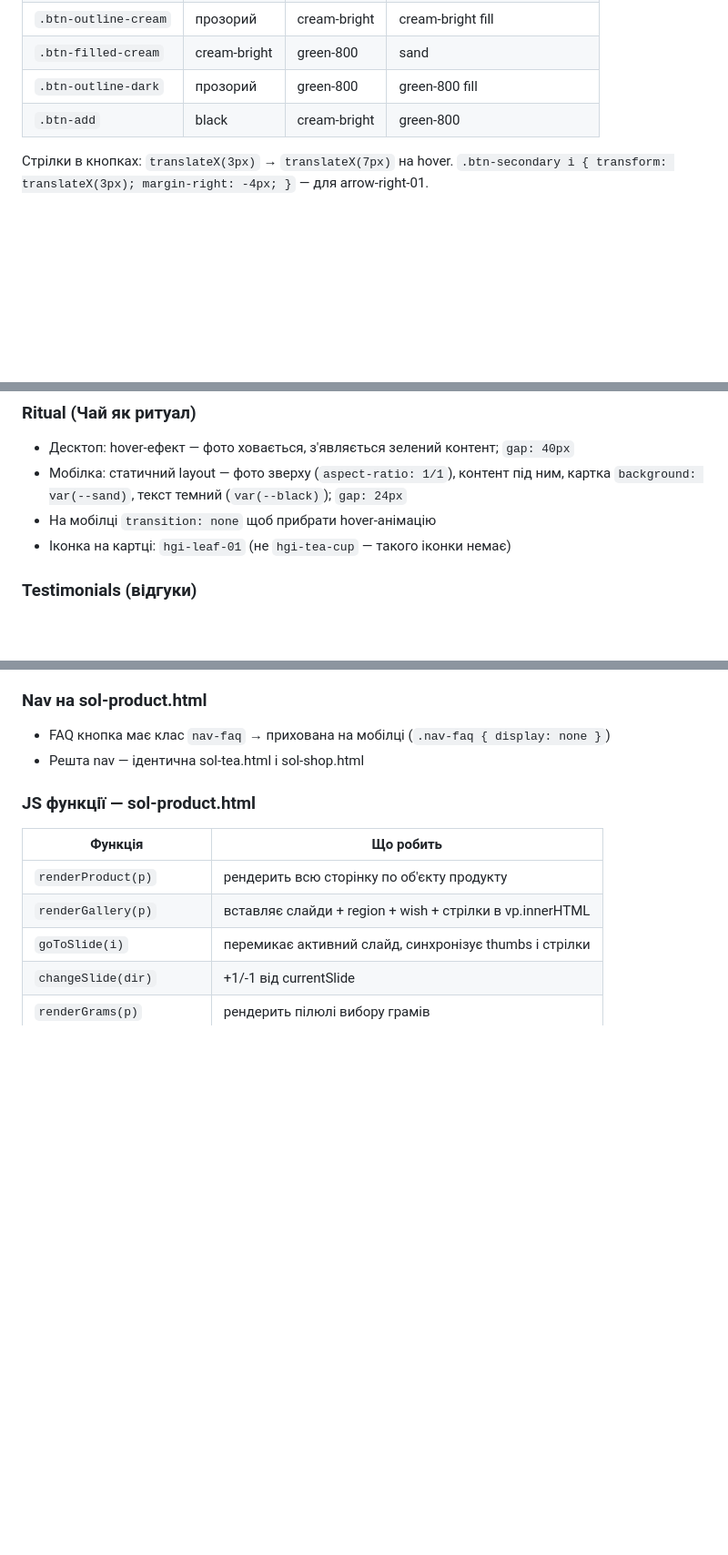
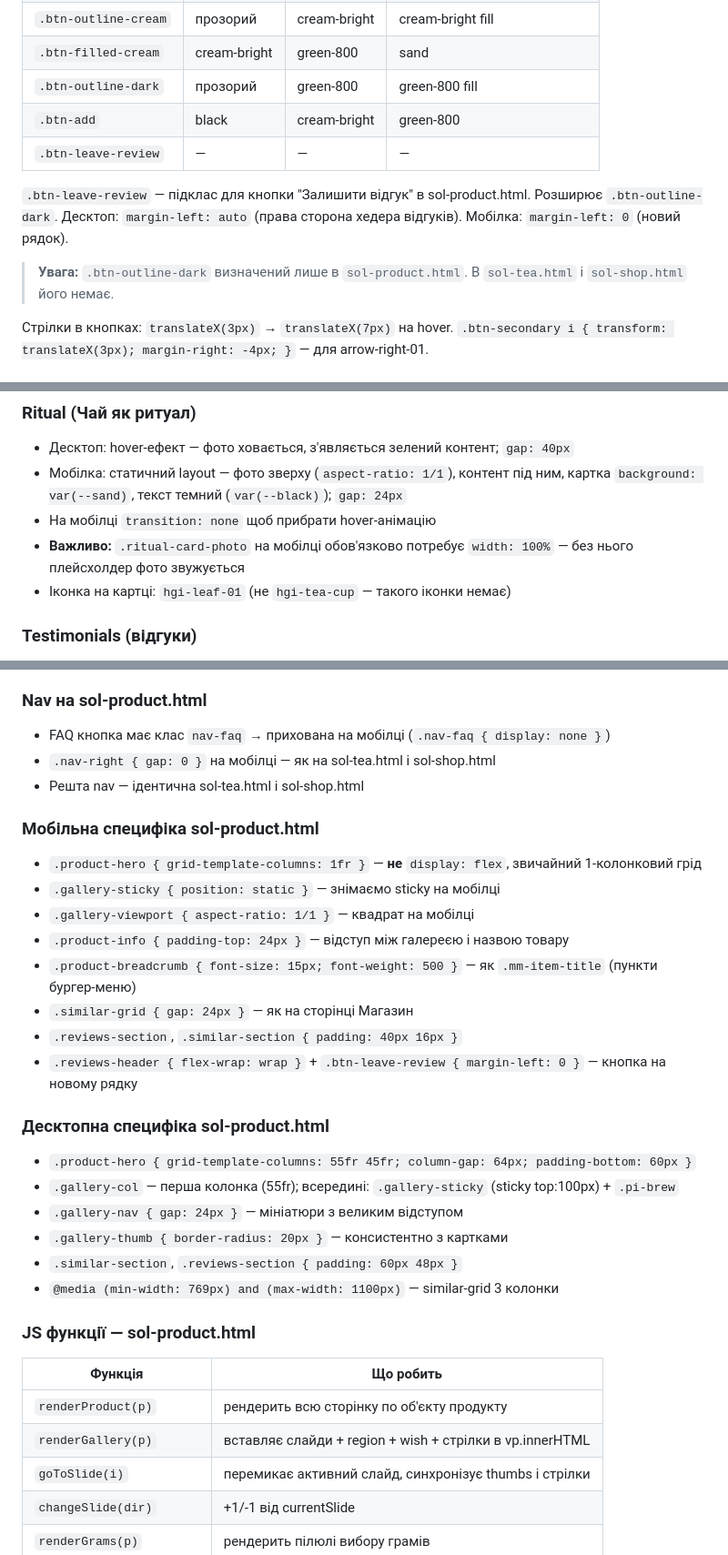
Before and after one commit to yananaaas/sol-tea, a Markdown page: CLAUDE.md, 3 parts joined by grey strips. Shown at 91% size. Drawn GitHub-style; blank space fills up the shorter version.

Commit message:
docs(CLAUDE.md): full update — ritual mobile fix, product mobile/desktop specifics, btn-leave-review, cleanup
Co-Authored-By: Claude Sonnet 4.6 <noreply@anthropic.com>

```diff
--- a/CLAUDE.md
+++ b/CLAUDE.md
@@ -45,6 +45,11 @@ HugeIcons stroke-rounded. CDN: `https://use.hugeicons.com/font/icons.css`
 | `.btn-filled-cream` | cream-bright | green-800 | sand |
 | `.btn-outline-dark` | прозорий | green-800 | green-800 fill |
 | `.btn-add` | black | cream-bright | green-800 |
+| `.btn-leave-review` | — | — | — |
+
+`.btn-leave-review` — підклас для кнопки "Залишити відгук" в sol-product.html. Розширює `.btn-outline-dark`. Десктоп: `margin-left: auto` (права сторона хедера відгуків). Мобілка: `margin-left: 0` (новий рядок).
+
+> **Увага:** `.btn-outline-dark` визначений лише в `sol-product.html`. В `sol-tea.html` і `sol-shop.html` його немає.
 
 Стрілки в кнопках: `translateX(3px)` → `translateX(7px)` на hover.
 `.btn-secondary i { transform: translateX(3px); margin-right: -4px; }` — для arrow-right-01.
@@ -201,6 +206,7 @@ HugeIcons stroke-rounded. CDN: `https://use.hugeicons.com/font/icons.css`
 - Десктоп: hover-ефект — фото ховається, з'являється зелений контент; `gap: 40px`
 - Мобілка: статичний layout — фото зверху (`aspect-ratio: 1/1`), контент під ним, картка `background: var(--sand)`, текст темний (`var(--black)`); `gap: 24px`
 - На мобілці `transition: none` щоб прибрати hover-анімацію
+- **Важливо:** `.ritual-card-photo` на мобілці обов'язково потребує `width: 100%` — без нього плейсхолдер фото звужується
 - Іконка на картці: `hgi-leaf-01` (не `hgi-tea-cup` — такого іконки немає)
 
 ### Testimonials (відгуки)
@@ -339,7 +345,26 @@ CSS: `order: 1` для dropdown, `order: 2` для sort-btn, `order: 3; width: 1
 
 ### Nav на sol-product.html
 - FAQ кнопка має клас `nav-faq` → прихована на мобілці (`.nav-faq { display: none }`)
+- `.nav-right { gap: 0 }` на мобілці — як на sol-tea.html і sol-shop.html
 - Решта nav — ідентична sol-tea.html і sol-shop.html
+
+### Мобільна специфіка sol-product.html
+- `.product-hero { grid-template-columns: 1fr }` — **не** `display: flex`, звичайний 1-колонковий грід
+- `.gallery-sticky { position: static }` — знімаємо sticky на мобілці
+- `.gallery-viewport { aspect-ratio: 1/1 }` — квадрат на мобілці
+- `.product-info { padding-top: 24px }` — відступ між галереєю і назвою товару
+- `.product-breadcrumb { font-size: 15px; font-weight: 500 }` — як `.mm-item-title` (пункти бургер-меню)
+- `.similar-grid { gap: 24px }` — як на сторінці Магазин
+- `.reviews-section`, `.similar-section { padding: 40px 16px }`
+- `.reviews-header { flex-wrap: wrap }` + `.btn-leave-review { margin-left: 0 }` — кнопка на новому рядку
+
+### Десктопна специфіка sol-product.html
+- `.product-hero { grid-template-columns: 55fr 45fr; column-gap: 64px; padding-bottom: 60px }`
+- `.gallery-col` — перша колонка (55fr); всередині: `.gallery-sticky` (sticky top:100px) + `.pi-brew`
+- `.gallery-nav { gap: 24px }` — мініатюри з великим відступом
+- `.gallery-thumb { border-radius: 20px }` — консистентно з картками
+- `.similar-section`, `.reviews-section { padding: 60px 48px }`
+- `@media (min-width: 769px) and (max-width: 1100px)` — similar-grid 3 колонки
 
 ### JS функції — sol-product.html
 | Функція | Що робить |
```
Also changed, not shown: other parts of CLAUDE.md (+0 -1 lines).
